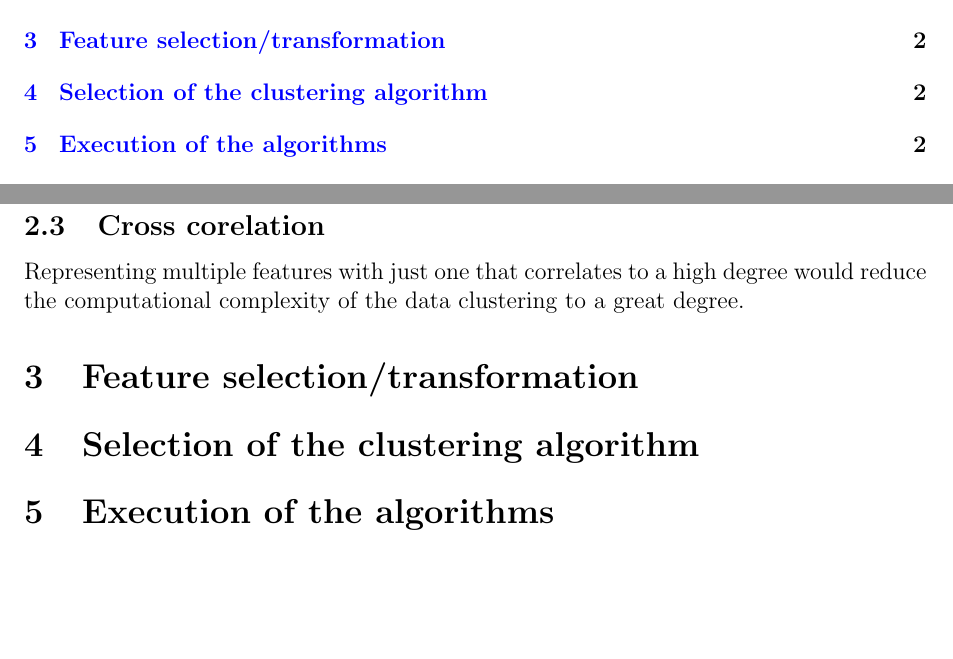
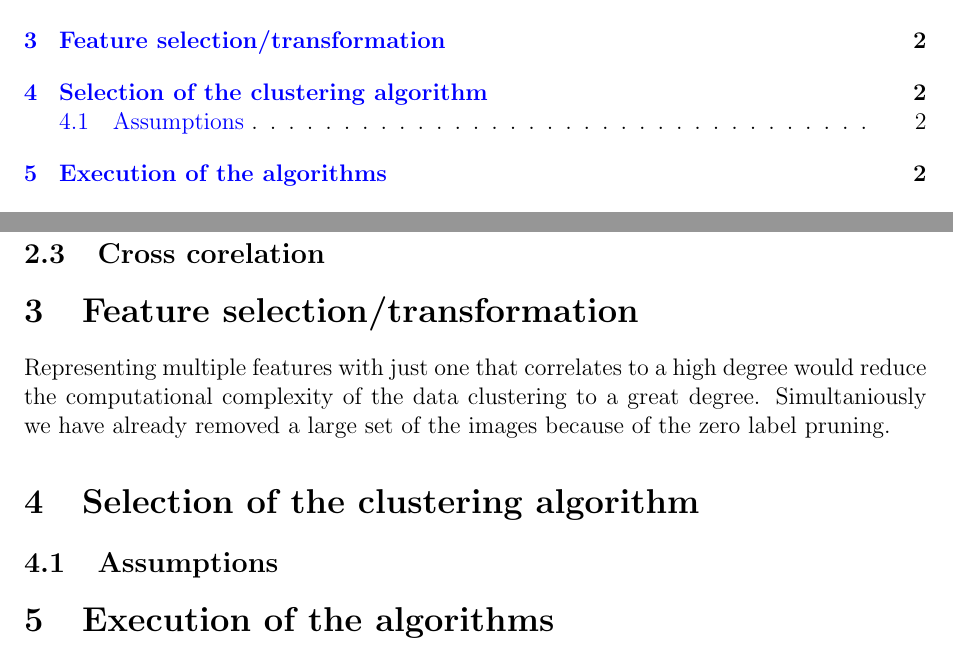
Before and after one commit to ArisPodotas/DSIT-notes, a LaTeX document (Semester A/Clustering Algorithms/Clustering_Project_2024_2025/project.tex): two parts of pages 1 and 3 of 3, joined at a grey line, cut so that both start at the same text, the shorter picture padded with empty space. Compiled offline with pdfLaTeX.

Commit message:
Few clustering changes

```diff
--- a/Semester A/Clustering Algorithms/Clustering_Project_2024_2025/project.tex
+++ b/Semester A/Clustering Algorithms/Clustering_Project_2024_2025/project.tex
@@ -20,7 +20,7 @@
     linkcolor=blue,
     filecolor=magenta,
     urlcolor=cyan,
-    pdftitle={Overleaf Example},
+    pdftitle={Clustering Algorithms Project Aris Podotas DSIT 2024},
     pdfpagemode=FullScreen,
 }
 
@@ -121,11 +122,13 @@ Actually the problem of representation plagues this dataset because none of the
 
 \subsection{Cross corelation}
 
-Representing multiple features with just one that correlates to a high degree would reduce the computational complexity of the data clustering to a great degree.
-
 \section{Feature selection/transformation}
 
+Representing multiple features with just one that correlates to a high degree would reduce the computational complexity of the data clustering to a great degree. Simultaniously we have already removed a large set of the images because of the zero label pruning.
+
 \section{Selection of the clustering algorithm}
+
+\subsection{Assumptions}
 
 \section{Execution of the algorithms}
 
```
Also changed, not shown: Semester A/Clustering Algorithms/Clustering_Project_2024_2025/project.tex (1 more changed lines), 1 other file.
